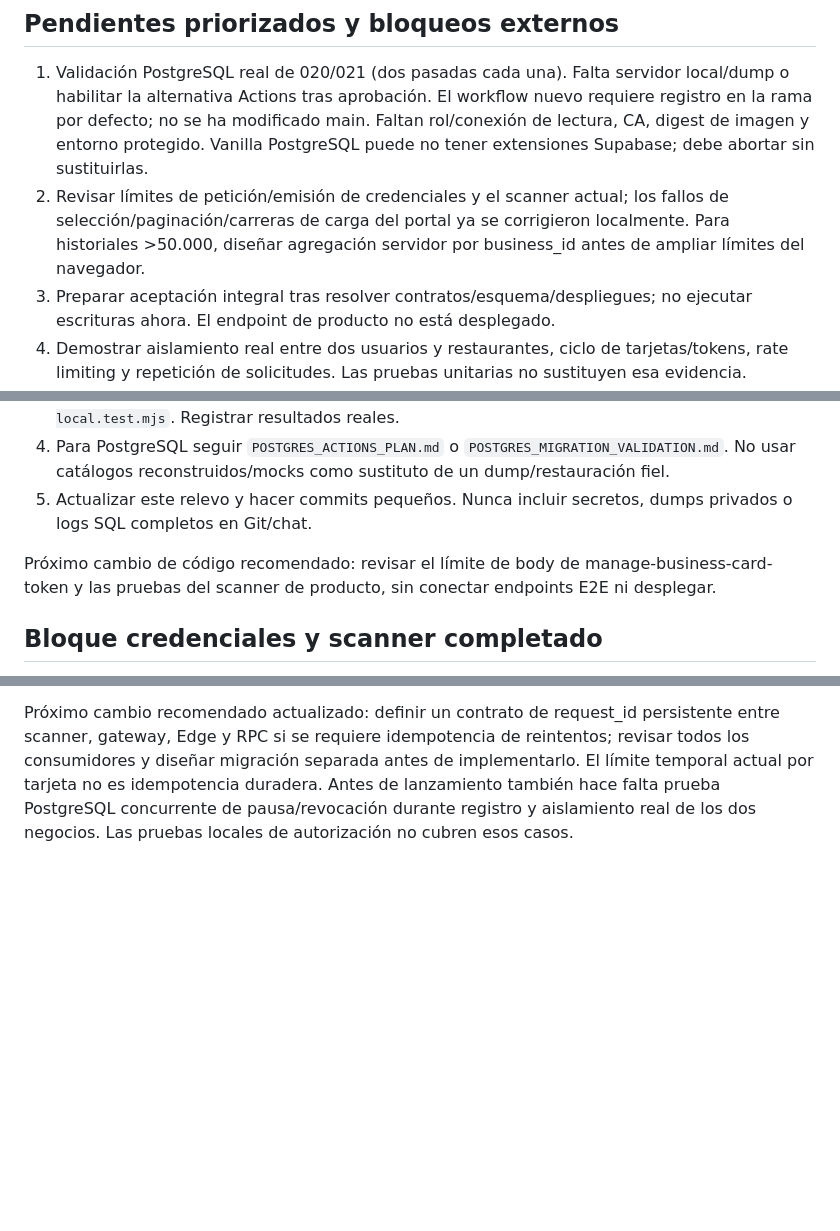
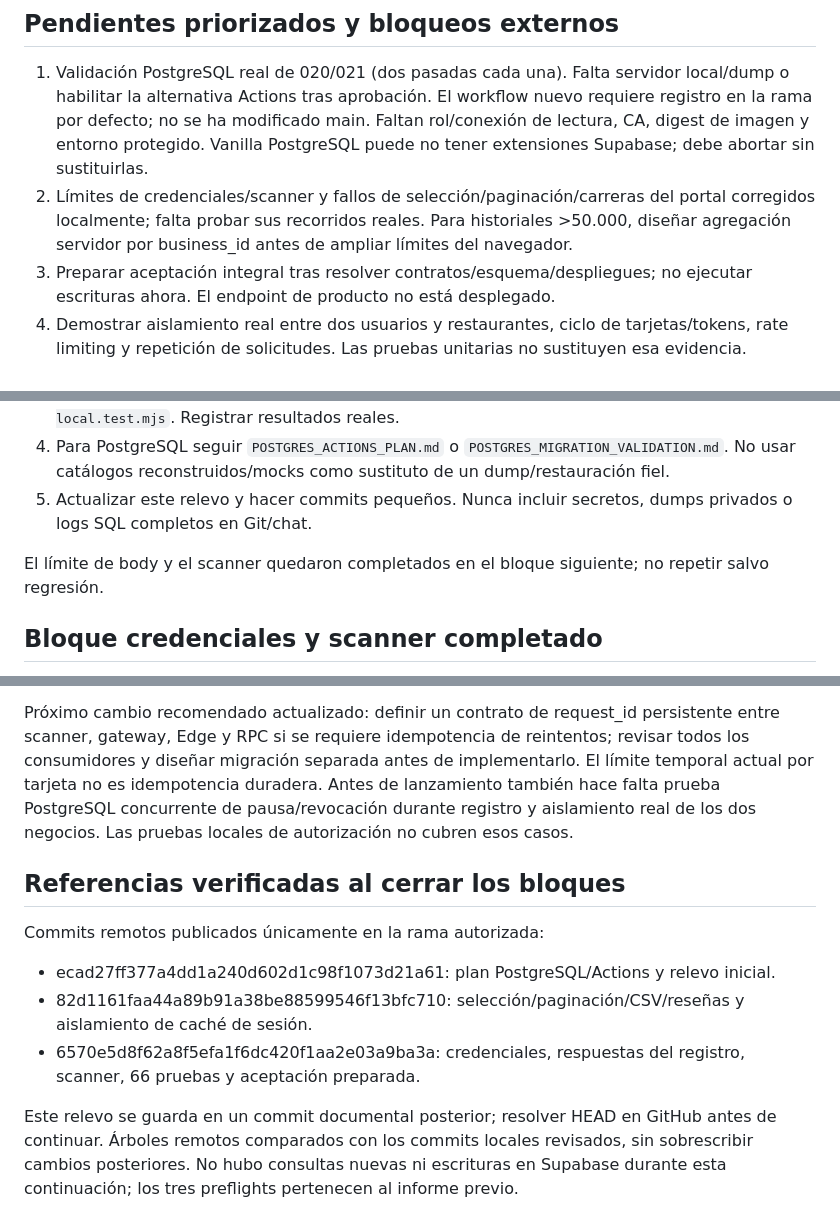
Before and after one commit to dariobarrii/Restaurantes-preview, a Markdown page: supabase/security-test/NQ_CENTRAL_HANDOFF.md, 3 parts joined by grey strips. Drawn GitHub-style; blank space fills up the shorter version.

Commit message:
Record published continuation commits and remaining acceptance gates

```diff
--- a/supabase/security-test/NQ_CENTRAL_HANDOFF.md
+++ b/supabase/security-test/NQ_CENTRAL_HANDOFF.md
@@ -28,7 +28,7 @@ Bloque portal completado: `nq-central-data.mjs` y `index.html` preservan el nego
 ## Pendientes priorizados y bloqueos externos
 
 1. Validación PostgreSQL real de 020/021 (dos pasadas cada una). Falta servidor local/dump o habilitar la alternativa Actions tras aprobación. El workflow nuevo requiere registro en la rama por defecto; no se ha modificado main. Faltan rol/conexión de lectura, CA, digest de imagen y entorno protegido. Vanilla PostgreSQL puede no tener extensiones Supabase; debe abortar sin sustituirlas.
-2. Revisar límites de petición/emisión de credenciales y el scanner actual; los fallos de selección/paginación/carreras de carga del portal ya se corrigieron localmente. Para historiales >50.000, diseñar agregación servidor por business_id antes de ampliar límites del navegador.
+2. Límites de credenciales/scanner y fallos de selección/paginación/carreras del portal corregidos localmente; falta probar sus recorridos reales. Para historiales >50.000, diseñar agregación servidor por business_id antes de ampliar límites del navegador.
 3. Preparar aceptación integral tras resolver contratos/esquema/despliegues; no ejecutar escrituras ahora. El endpoint de producto no está desplegado.
 4. Demostrar aislamiento real entre dos usuarios y restaurantes, ciclo de tarjetas/tokens, rate limiting y repetición de solicitudes. Las pruebas unitarias no sustituyen esa evidencia.
 5. Importación histórica y espejo solo después de conciliación y aprobación expresa. No importar los 64 eventos de prueba ni alterar fechas/atribuciones ahora.
@@ -41,7 +41,7 @@ Bloque portal completado: `nq-central-data.mjs` y `index.html` preservan el nego
 4. Para PostgreSQL seguir `POSTGRES_ACTIONS_PLAN.md` o `POSTGRES_MIGRATION_VALIDATION.md`. No usar catálogos reconstruidos/mocks como sustituto de un dump/restauración fiel.
 5. Actualizar este relevo y hacer commits pequeños. Nunca incluir secretos, dumps privados o logs SQL completos en Git/chat.
 
-Próximo cambio de código recomendado: revisar el límite de body de manage-business-card-token y las pruebas del scanner de producto, sin conectar endpoints E2E ni desplegar.
+El límite de body y el scanner quedaron completados en el bloque siguiente; no repetir salvo regresión.
 
 ## Bloque credenciales y scanner completado
 
@@ -52,3 +52,13 @@ Resultados reales de esta jornada: 66/66 Node (24 estáticas, 6 handler administ
 Preparado INTEGRAL_ACCEPTANCE_PLAN.md con orden de aceptación, evidencia requerida, límites de cada suite y operaciones que requieren aprobación. No volver a usar los smoke antiguos como evidencia del scanner actual.
 
 Próximo cambio recomendado actualizado: definir un contrato de request_id persistente entre scanner, gateway, Edge y RPC si se requiere idempotencia de reintentos; revisar todos los consumidores y diseñar migración separada antes de implementarlo. El límite temporal actual por tarjeta no es idempotencia duradera. Antes de lanzamiento también hace falta prueba PostgreSQL concurrente de pausa/revocación durante registro y aislamiento real de los dos negocios. Las pruebas locales de autorización no cubren esos casos.
+
+
+## Referencias verificadas al cerrar los bloques
+
+Commits remotos publicados únicamente en la rama autorizada:
+- ecad27ff377a4dd1a240d602d1c98f1073d21a61: plan PostgreSQL/Actions y relevo inicial.
+- 82d1161faa44a89b91a38be88599546f13bfc710: selección/paginación/CSV/reseñas y aislamiento de caché de sesión.
+- 6570e5d8f62a8f5efa1f6dc420f1aa2e03a9ba3a: credenciales, respuestas del registro, scanner, 66 pruebas y aceptación preparada.
+
+Este relevo se guarda en un commit documental posterior; resolver HEAD en GitHub antes de continuar. Árboles remotos comparados con los commits locales revisados, sin sobrescribir cambios posteriores. No hubo consultas nuevas ni escrituras en Supabase durante esta continuación; los tres preflights pertenecen al informe previo.
```
